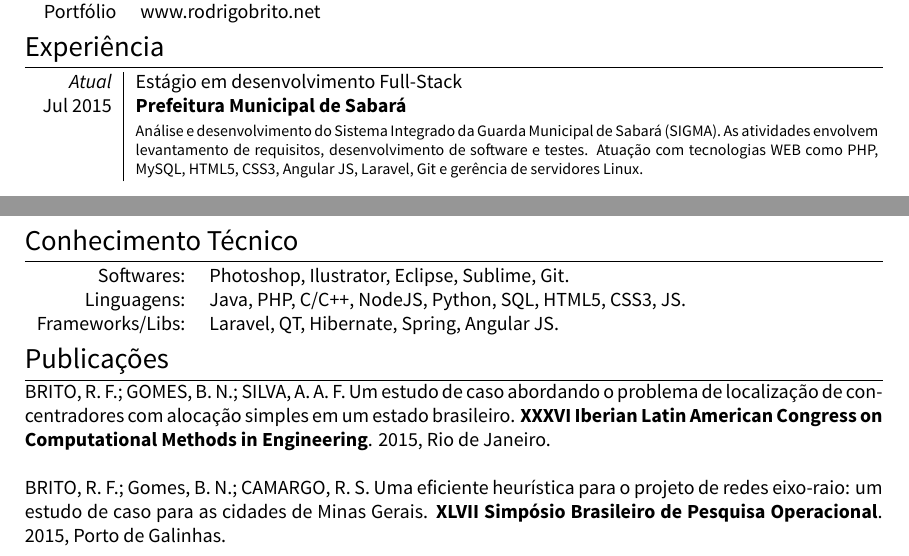
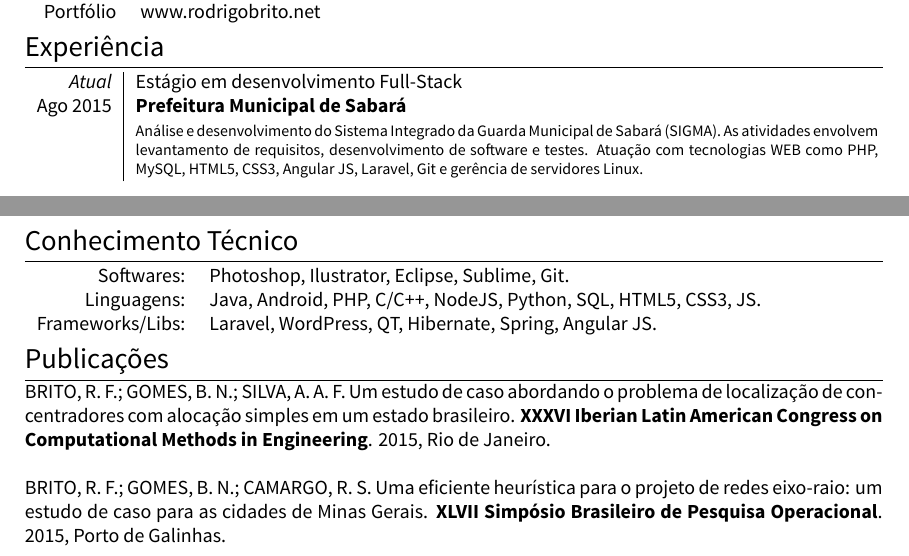
Before and after one commit to rodrigo-brito/CV-Rodrigo-Brito, a LaTeX CV (cv.tex): two parts of the page, joined at a grey line, cut so that both start at the same text. Compiled offline with XeLaTeX.

Commit message:
Inclusão de dados adicionais

```diff
--- a/cv.tex
+++ b/cv.tex
@@ -65,7 +65,7 @@ Portfólio & www.rodrigobrito.net\\
 \section{Experiência}
 \begin{tabular}{r|p{13.1cm}}
 	\emph{Atual} & Estágio em desenvolvimento Full-Stack \\
-	\textsc{Jul 2015}&\emph{\textbf{Prefeitura Municipal de Sabará}}\\
+	\textsc{Ago 2015}&\emph{\textbf{Prefeitura Municipal de Sabará}}\\
 		 &\footnotesize{Análise e desenvolvimento do Sistema Integrado da Guarda Municipal de Sabará (SIGMA). As atividades envolvem levantamento de requisitos, desenvolvimento de software e testes. Atuação com tecnologias WEB como PHP, MySQL, HTML5, CSS3, Angular JS, Laravel, Git e gerência de servidores Linux.}\\
 	\multicolumn{2}{c}{} \\
 	\textsc{Mai 2013} & Instrutor Freelancer de Informática \\
@@ -97,11 +97,11 @@ Curso de Comunicação e Jornalismo - Conselho Municipal da Juventude de Sabará
 \section{Conhecimento Técnico}
 \begin{tabular}{rl}
 	Softwares: & Photoshop, Ilustrator, Eclipse, Sublime, Git.\\
-	Linguagens: & Java, PHP, C/C++, NodeJS, Python, SQL, HTML5, CSS3, JS.\\
-	Frameworks/Libs: & Laravel, QT, Hibernate, Spring, Angular JS.\\
+	Linguagens: & Java, Android, PHP, C/C++, NodeJS, Python, SQL, HTML5, CSS3, JS.\\
+	Frameworks/Libs: & Laravel, WordPress, QT, Hibernate, Spring, Angular JS.\\
 \end{tabular}
 
 \section{Publicações}
 BRITO, R. F.; GOMES, B. N.; SILVA, A. A. F. Um estudo de caso abordando o problema de localização de concentradores com alocação simples em um estado brasileiro. \textbf{XXXVI Iberian Latin American Congress on Computational Methods in Engineering}. 2015, Rio de Janeiro.\\ \\
-BRITO, R. F.; Gomes, B. N.; CAMARGO, R. S. Uma eficiente heurística para o projeto de redes eixo-raio: um estudo de caso para as cidades de Minas Gerais. \textbf{XLVII Simpósio Brasileiro de Pesquisa Operacional}. 2015, Porto de Galinhas.
+BRITO, R. F.; GOMES, B. N.; CAMARGO, R. S. Uma eficiente heurística para o projeto de redes eixo-raio: um estudo de caso para as cidades de Minas Gerais. \textbf{XLVII Simpósio Brasileiro de Pesquisa Operacional}. 2015, Porto de Galinhas.
 \end{document}
```
Also changed, not shown: Rodrigo Ferreira de Brito.pdf (added), cv.pdf (deleted).
